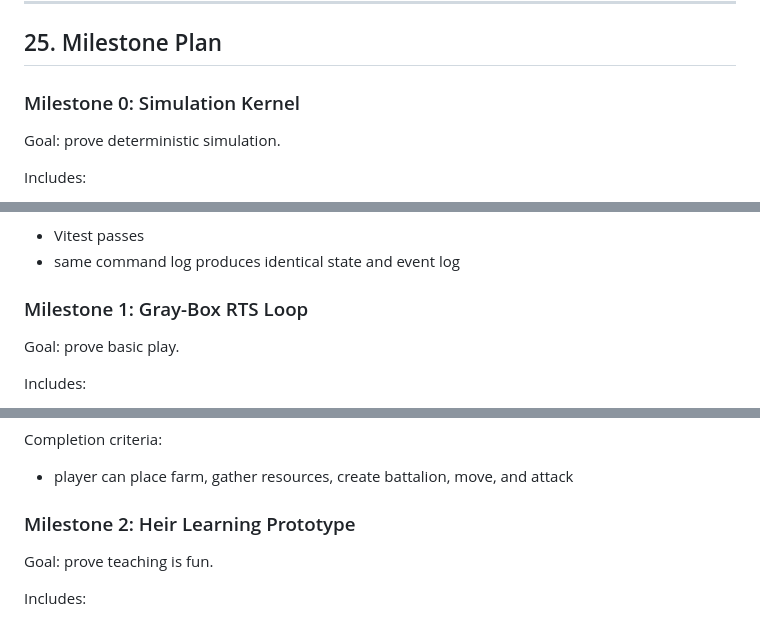
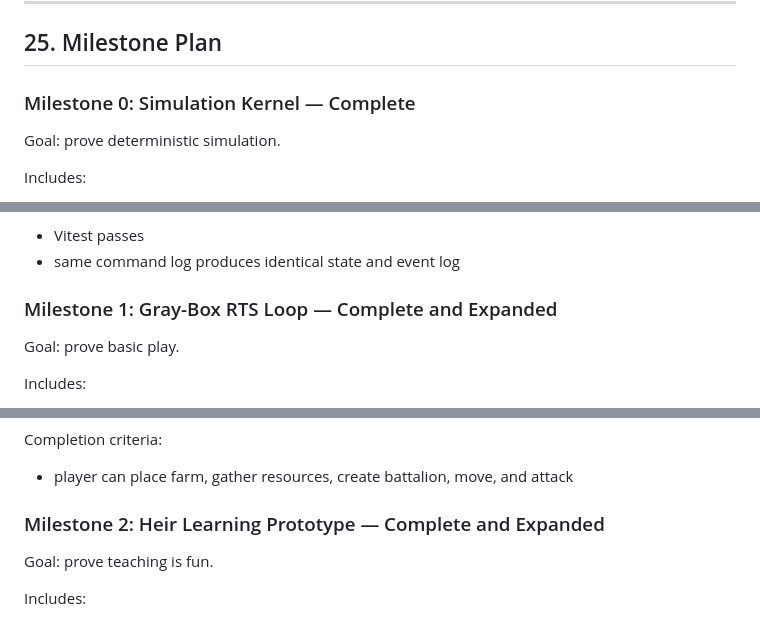
Before and after one commit to Victreebel/The_Last_Lesson, a Markdown page: docs/TDS.md, 3 parts joined by grey strips. Rendered like a GitHub page.

```diff
--- a/docs/TDS.md
+++ b/docs/TDS.md
@@ -1204,7 +1204,7 @@ Content validation should run in tests and CI.
 
 ## 25. Milestone Plan
 
-### Milestone 0: Simulation Kernel
+### Milestone 0: Simulation Kernel — Complete
 
 Goal: prove deterministic simulation.
 
@@ -1224,7 +1224,7 @@ Completion criteria:
 - Vitest passes
 - same command log produces identical state and event log
 
-### Milestone 1: Gray-Box RTS Loop
+### Milestone 1: Gray-Box RTS Loop — Complete and Expanded
 
 Goal: prove basic play.
 
@@ -1245,7 +1245,7 @@ Completion criteria:
 
 - player can place farm, gather resources, create battalion, move, and attack
 
-### Milestone 2: Heir Learning Prototype
+### Milestone 2: Heir Learning Prototype — Complete and Expanded
 
 Goal: prove teaching is fun.
 
```
Also changed, not shown: other parts of docs/TDS.md (+35 -42 lines), docs/Changelog.md (+4 -0 lines).
